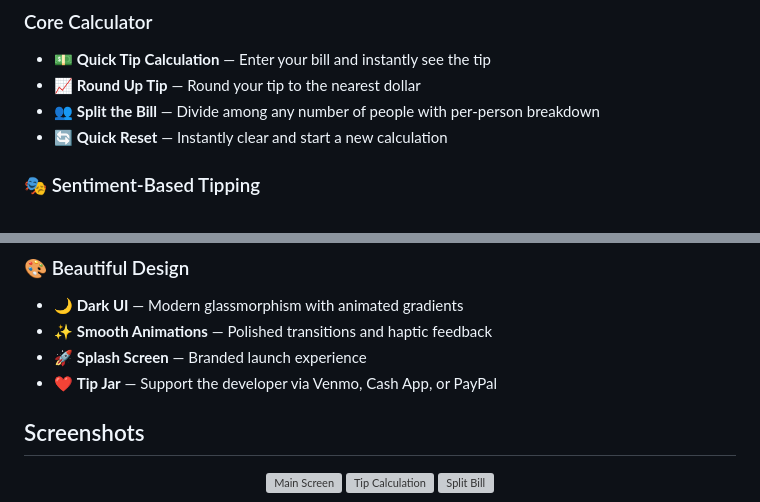
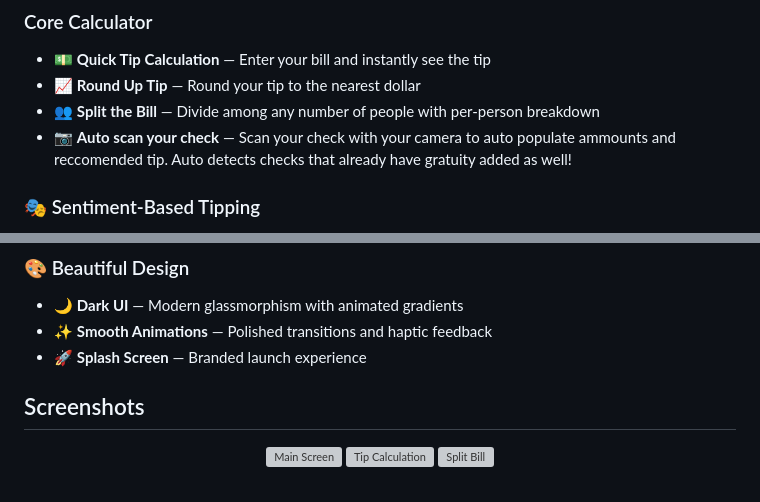
Before and after one commit to nickmaccarthy/Sir-Tips-A-Lot, a Markdown page: README.md, 2 parts joined by grey strips. Rendered like a GitHub page; grey boxes are pictures that could not be loaded.

```diff
--- a/README.md
+++ b/README.md
@@ -18,7 +18,7 @@ This is my first iOS application.
 - 💵 **Quick Tip Calculation** — Enter your bill and instantly see the tip
 - 📈 **Round Up Tip** — Round your tip to the nearest dollar
 - 👥 **Split the Bill** — Divide among any number of people with per-person breakdown
-- 🔄 **Quick Reset** — Instantly clear and start a new calculation
+- 📷 **Auto scan your check** — Scan your check with your camera to auto populate ammounts and reccomended tip.  Auto detects checks that already have gratuity added as well!
 
 ### 🎭 Sentiment-Based Tipping
 - **Emoji Selection** — Rate service with 😢 (Meh), 😐 (OK), or 🤩 (Great)
@@ -49,7 +49,6 @@ This is my first iOS application.
 - 🌙 **Dark UI** — Modern glassmorphism with animated gradients
 - ✨ **Smooth Animations** — Polished transitions and haptic feedback
 - 🚀 **Splash Screen** — Branded launch experience
-- ❤️ **Tip Jar** — Support the developer via Venmo, Cash App, or PayPal
 
 ## Screenshots
 
```
